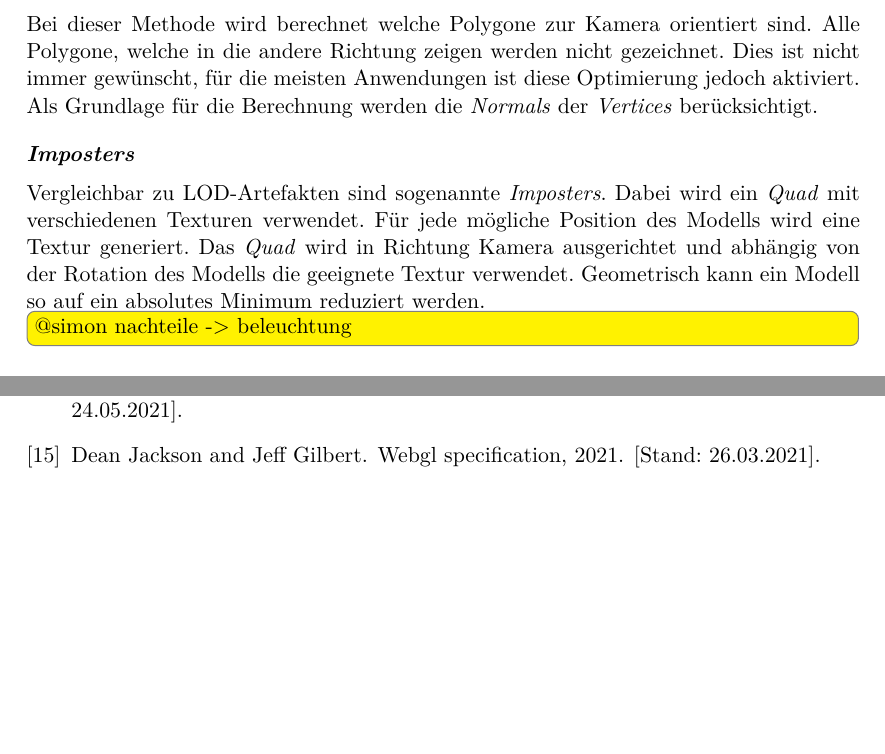
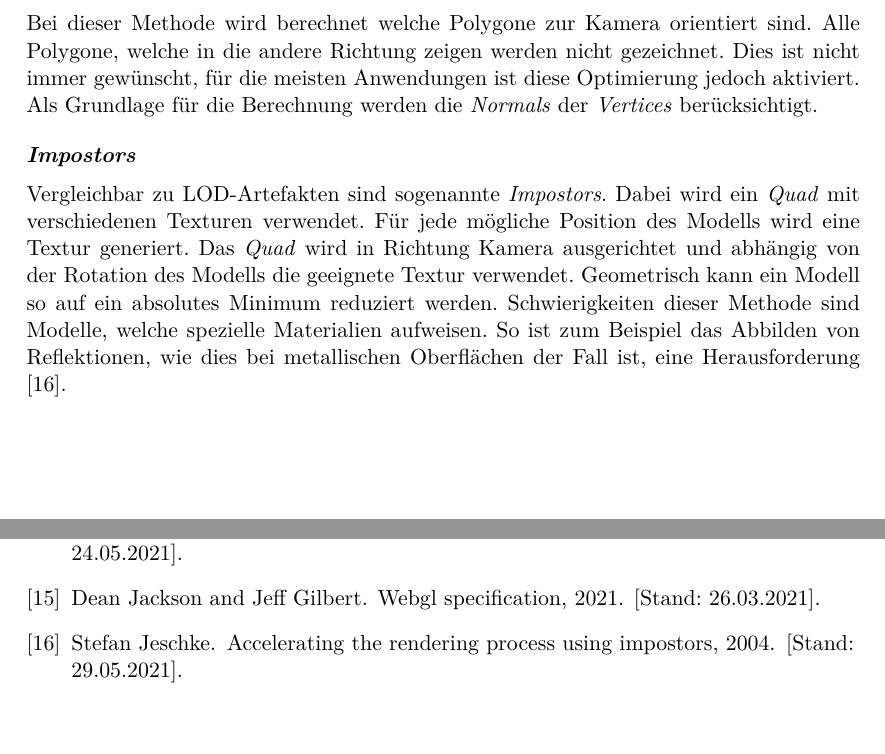
Before and after one commit to kreativwebdesign/lode, a LaTeX document (documentation/report/doc.tex, which reads documentation/report/parts/theoretische_grundlagen.tex): two parts of pages 22 and 53 of 67 before the commit and two parts of pages 22 and 53 of 68 after it, joined at a grey line, cut so that both start at the same text, the shorter picture padded with empty space. Compiled offline with pdfLaTeX; a missing bibliography style is replaced by a similar one.

Commit message:
Extend section about impostors

```diff
--- a/documentation/report/parts/theoretische_grundlagen.tex
+++ b/documentation/report/parts/theoretische_grundlagen.tex
@@ -322,9 +322,8 @@ Alle Polygone, welche in die andere Richtung zeigen werden nicht gezeichnet.
 Dies ist nicht immer gewünscht, für die meisten Anwendungen ist diese Optimierung jedoch aktiviert.
 Als Grundlage für die Berechnung werden die \e{Normals} der \e{Vertices} berücksichtigt.
 
-\paragraph{Imposters}
-Vergleichbar zu LOD-Artefakten sind sogenannte \e{Imposters}. Dabei wird ein \e{Quad} mit verschiedenen Texturen verwendet. Für jede mögliche Position des Modells wird eine Textur generiert. Das \e{Quad} wird in Richtung Kamera ausgerichtet und abhängig von der Rotation des Modells die geeignete Textur verwendet. Geometrisch kann ein Modell so auf ein absolutes Minimum reduziert werden.
-\todo[inline]{@simon nachteile -> beleuchtung}
+\paragraph{Impostors}
+Vergleichbar zu LOD-Artefakten sind sogenannte \e{Impostors}. Dabei wird ein \e{Quad} mit verschiedenen Texturen verwendet. Für jede mögliche Position des Modells wird eine Textur generiert. Das \e{Quad} wird in Richtung Kamera ausgerichtet und abhängig von der Rotation des Modells die geeignete Textur verwendet. Geometrisch kann ein Modell so auf ein absolutes Minimum reduziert werden. Schwierigkeiten dieser Methode sind Modelle, welche spezielle Materialien aufweisen. So ist zum Beispiel das Abbilden von Reflektionen, wie dies bei metallischen Oberflächen der Fall ist, eine Herausforderung \cite{usingImpostors}.
 
 \paragraph{Weitere Ansätze}
 Weitere Ansätze zur Optimierung der Performanz für sehr spezifische Anwendungsfälle werden kurz erwähnt, jedoch nicht weiter erörtert da sie für viele Anwendungen nicht praktikabel sind.
```
Also changed, not shown: documentation/report/doc.bib (+8 -0 lines).
